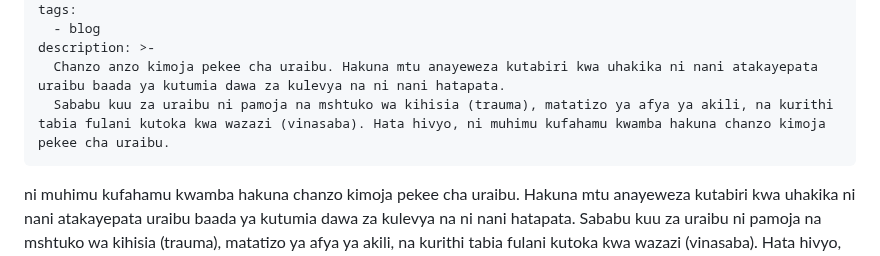
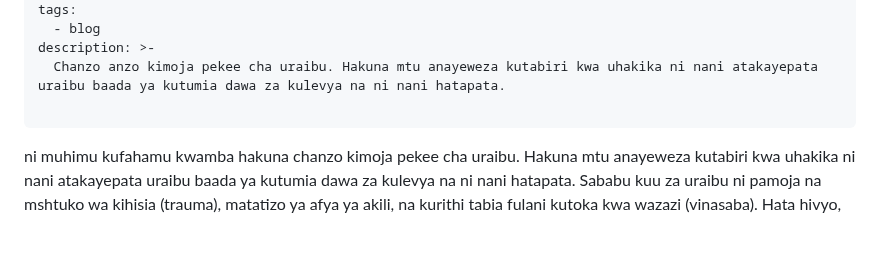
Before and after one commit to nextdev42/Pilimissana, a Markdown page: src/blog/blog-post-1.md, the part around the change. GitHub-like rendering; blank space fills up the shorter version.

```diff
--- a/src/blog/blog-post-1.md
+++ b/src/blog/blog-post-1.md
@@ -9,7 +9,7 @@ tags:
   - blog
 description: >-
   Chanzo anzo kimoja pekee cha uraibu. Hakuna mtu anayeweza kutabiri kwa uhakika ni nani atakayepata uraibu baada ya kutumia dawa za kulevya na ni nani hatapata.
-  Sababu kuu za uraibu ni pamoja na mshtuko wa kihisia (trauma), matatizo ya afya ya akili, na kurithi tabia fulani kutoka kwa wazazi (vinasaba). Hata hivyo, ni muhimu kufahamu kwamba hakuna chanzo kimoja pekee cha uraibu.
+
 ---
 
 
```
